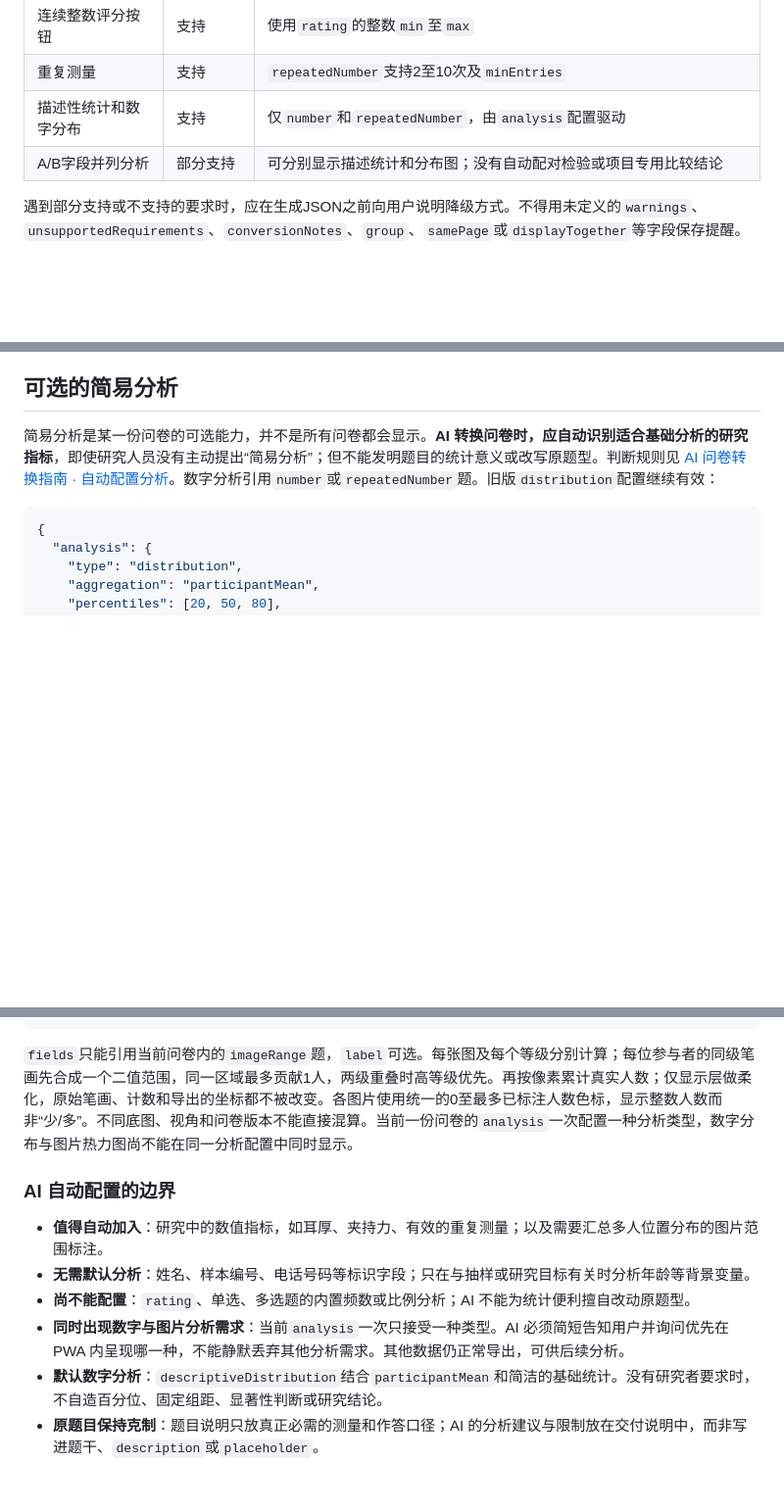
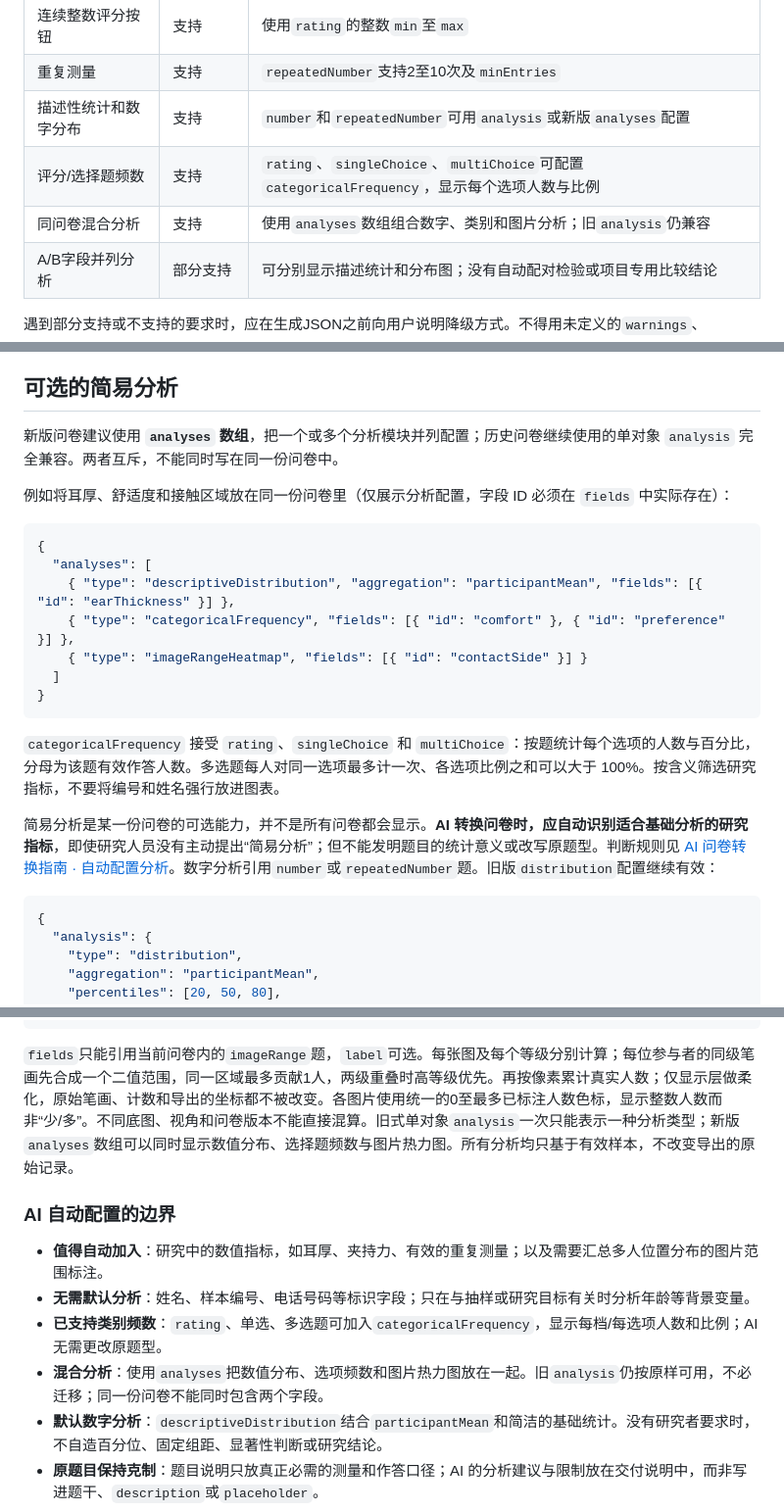
Before and after one commit to HarryAuu999/field-research-data-tool, a Markdown page: docs/questionnaire-template.md, 3 parts joined by grey strips. Shown at 98% size. GitHub-like rendering; blank space fills up the shorter version.

Commit message:
docs: define plural analyses, categorical counts and legacy compatibility

````diff
--- a/docs/questionnaire-template.md
+++ b/docs/questionnaire-template.md
@@ -126,7 +126,9 @@ AI转换问卷时必须同时检查题目内容和布局、交互、校验、分
 | 小数位数、固定步长 | 不支持强制校验 | 可提示用户，但JSON没有精度或步长配置 |
 | 连续整数评分按钮 | 支持 | 使用`rating`的整数`min`至`max` |
 | 重复测量 | 支持 | `repeatedNumber`支持2至10次及`minEntries` |
-| 描述性统计和数字分布 | 支持 | 仅`number`和`repeatedNumber`，由`analysis`配置驱动 |
+| 描述性统计和数字分布 | 支持 | `number`和`repeatedNumber`可用`analysis`或新版`analyses`配置 |
+| 评分/选择题频数 | 支持 | `rating`、`singleChoice`、`multiChoice`可配置`categoricalFrequency`，显示每个选项人数与比例 |
+| 同问卷混合分析 | 支持 | 使用`analyses`数组组合数字、类别和图片分析；旧`analysis`仍兼容 |
 | A/B字段并列分析 | 部分支持 | 可分别显示描述统计和分布图；没有自动配对检验或项目专用比较结论 |
 
 遇到部分支持或不支持的要求时，应在生成JSON之前向用户说明降级方式。不得用未定义的`warnings`、`unsupportedRequirements`、`conversionNotes`、`group`、`samePage`或`displayTogether`等字段保存提醒。
@@ -276,6 +278,23 @@ Excel只导出一个XLSX文件。`Responses`保持原有记录编号、时间和
 
 ## 可选的简易分析
 
+新版问卷建议使用 **`analyses` 数组**，把一个或多个分析模块并列配置；历史问卷继续使用的单对象 `analysis` 完全兼容。两者互斥，不能同时写在同一份问卷中。
+
+例如将耳厚、舒适度和接触区域放在同一份问卷里（仅展示分析配置，字段 ID 必须在 `fields` 中实际存在）：
+
+```json
+{
+  "analyses": [
+    { "type": "descriptiveDistribution", "aggregation": "participantMean", "fields": [{ "id": "earThickness" }] },
+    { "type": "categoricalFrequency", "fields": [{ "id": "comfort" }, { "id": "preference" }] },
+    { "type": "imageRangeHeatmap", "fields": [{ "id": "contactSide" }] }
+  ]
+}
+```
+
+`categoricalFrequency` 接受 `rating`、`singleChoice` 和 `multiChoice`：按题统计每个选项的人数与百分比，分母为该题有效作答人数。多选题每人对同一选项最多计一次、各选项比例之和可以大于 100%。按含义筛选研究指标，不要将编号和姓名强行放进图表。
+
+
 简易分析是某一份问卷的可选能力，并不是所有问卷都会显示。**AI 转换问卷时，应自动识别适合基础分析的研究指标**，即使研究人员没有主动提出“简易分析”；但不能发明题目的统计意义或改写原题型。判断规则见 [AI 问卷转换指南 · 自动配置分析](questionnaire-ai-guide.md#12-analysisai-主动识别并保守配置简易分析)。数字分析引用`number`或`repeatedNumber`题。旧版`distribution`配置继续有效：
 
 ```json
@@ -340,14 +359,14 @@ Excel只导出一个XLSX文件。`Responses`保持原有记录编号、时间和
 }
 ```
 
-`fields`只能引用当前问卷内的`imageRange`题，`label`可选。每张图及每个等级分别计算；每位参与者的同级笔画先合成一个二值范围，同一区域最多贡献1人，两级重叠时高等级优先。再按像素累计真实人数；仅显示层做柔化，原始笔画、计数和导出的坐标都不被改变。各图片使用统一的0至最多已标注人数色标，显示整数人数而非“少/多”。不同底图、视角和问卷版本不能直接混算。当前一份问卷的`analysis`一次配置一种分析类型，数字分布与图片热力图尚不能在同一分析配置中同时显示。
+`fields`只能引用当前问卷内的`imageRange`题，`label`可选。每张图及每个等级分别计算；每位参与者的同级笔画先合成一个二值范围，同一区域最多贡献1人，两级重叠时高等级优先。再按像素累计真实人数；仅显示层做柔化，原始笔画、计数和导出的坐标都不被改变。各图片使用统一的0至最多已标注人数色标，显示整数人数而非“少/多”。不同底图、视角和问卷版本不能直接混算。旧式单对象`analysis`一次只能表示一种分析类型；新版`analyses`数组可以同时显示数值分布、选择题频数与图片热力图。所有分析均只基于有效样本，不改变导出的原始记录。
 
 ### AI 自动配置的边界
 
 - **值得自动加入**：研究中的数值指标，如耳厚、夹持力、有效的重复测量；以及需要汇总多人位置分布的图片范围标注。
 - **无需默认分析**：姓名、样本编号、电话号码等标识字段；只在与抽样或研究目标有关时分析年龄等背景变量。
-- **尚不能配置**：`rating`、单选、多选题的内置频数或比例分析；AI 不能为统计便利擅自改动原题型。
-- **同时出现数字与图片分析需求**：当前`analysis`一次只接受一种类型。AI 必须简短告知用户并询问优先在 PWA 内呈现哪一种，不能静默丢弃其他分析需求。其他数据仍正常导出，可供后续分析。
+- **已支持类别频数**：`rating`、单选、多选题可加入`categoricalFrequency`，显示每档/每选项人数和比例；AI 无需更改原题型。
+- **混合分析**：使用`analyses`把数值分布、选项频数和图片热力图放在一起。旧`analysis`仍按原样可用，不必迁移；同一份问卷不能同时包含两个字段。
 - **默认数字分析**：`descriptiveDistribution`结合`participantMean`和简洁的基础统计。没有研究者要求时，不自造百分位、固定组距、显著性判断或研究结论。
 - **原题目保持克制**：题目说明只放真正必需的测量和作答口径；AI 的分析建议与限制放在交付说明中，而非写进题干、`description`或`placeholder`。
 
````
